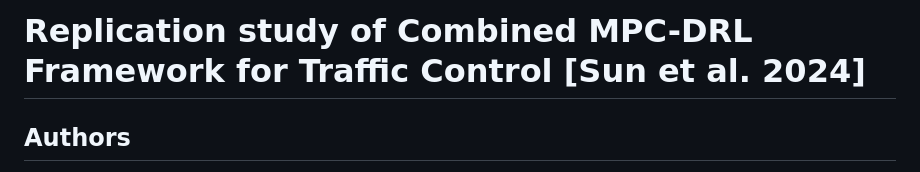
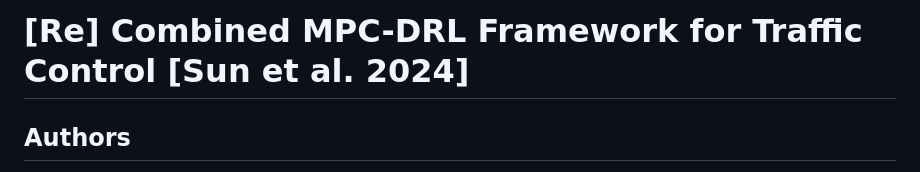
Before and after one commit to DerKevinRiehl/replication_ramp_metering_rl_2024_sunetal, a Markdown page: Readme.md, the part around the change. Rendered like a GitHub page.

```diff
--- a/Readme.md
+++ b/Readme.md
@@ -1,4 +1,4 @@
-# Replication study of Combined MPC-DRL Framework for Traffic Control [Sun et al. 2024]
+# [Re] Combined MPC-DRL Framework for Traffic Control [Sun et al. 2024]
 
 ## Authors
 Alessandro Bertelli [1,2,3], Kevin Riehl [3], Qiaosen Li [3], Anastasios Kouvelas [3], Michail A. Makridis [3]
```
